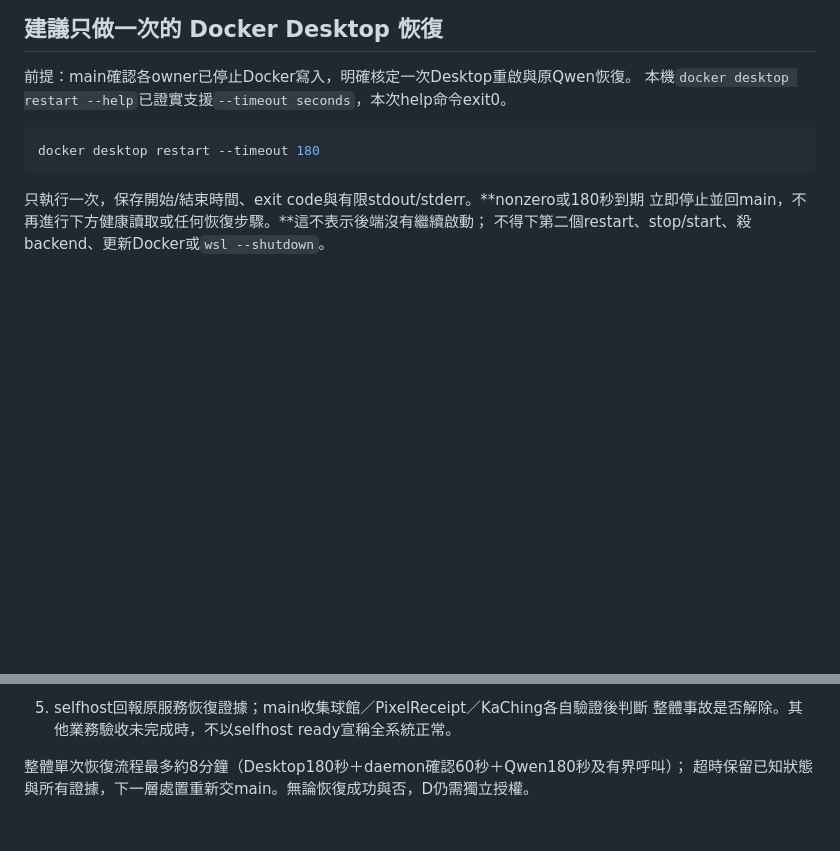
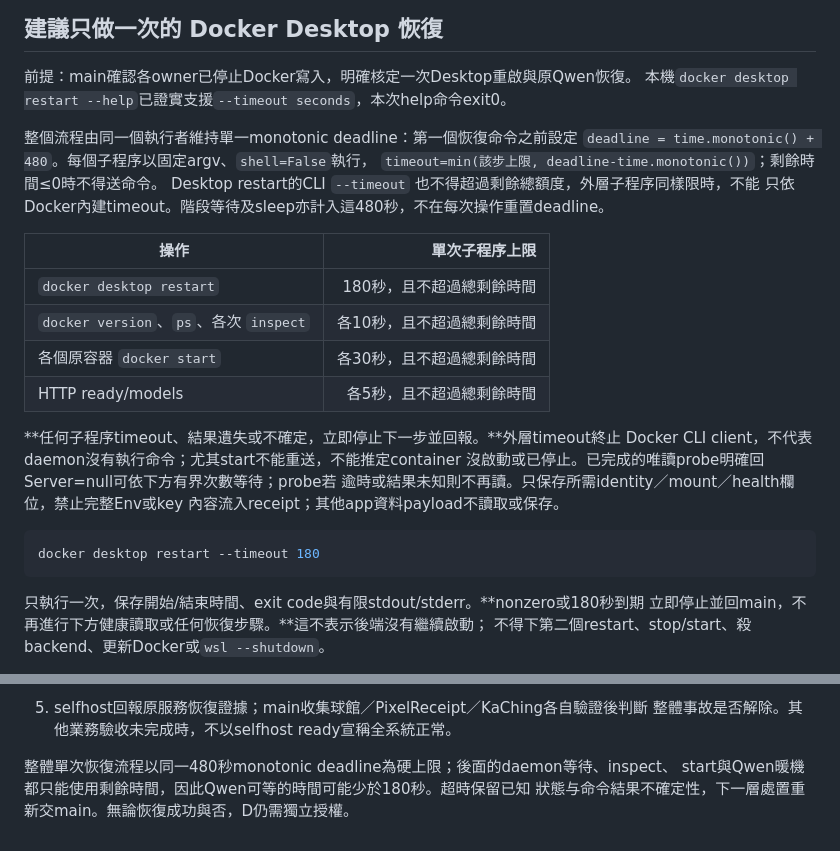
Before and after one commit to momonong/selfhost-models, a Markdown page: docs/scheduler-incident-recovery.md, 2 parts joined by grey strips. Drawn GitHub-style; blank space fills up the shorter version.

Commit message:
docs: bound incident recovery with a single monotonic deadline

````diff
--- a/docs/scheduler-incident-recovery.md
+++ b/docs/scheduler-incident-recovery.md
@@ -55,6 +55,25 @@ image或weights，不重建任何原容器。
 前提：main確認各owner已停止Docker寫入，明確核定一次Desktop重啟與原Qwen恢復。
 本機`docker desktop restart --help`已證實支援`--timeout seconds`，本次help命令exit0。
 
+整個流程由同一個執行者維持單一monotonic deadline：第一個恢復命令之前設定
+`deadline = time.monotonic() + 480`。每個子程序以固定argv、`shell=False`執行，
+`timeout=min(該步上限, deadline-time.monotonic())`；剩餘時間≤0時不得送命令。
+Desktop restart的CLI `--timeout` 也不得超過剩餘總額度，外層子程序同樣限時，不能
+只依Docker內建timeout。階段等待及sleep亦計入這480秒，不在每次操作重置deadline。
+
+| 操作 | 單次子程序上限 |
+|---|---:|
+| `docker desktop restart` | 180秒，且不超過總剩餘時間 |
+| `docker version`、`ps`、各次 `inspect` | 各10秒，且不超過總剩餘時間 |
+| 各個原容器 `docker start` | 各30秒，且不超過總剩餘時間 |
+| HTTP ready/models | 各5秒，且不超過總剩餘時間 |
+
+**任何子程序timeout、結果遺失或不確定，立即停止下一步並回報。**外層timeout終止
+Docker CLI client，不代表daemon沒有執行命令；尤其start不能重送，不能推定container
+沒啟動或已停止。已完成的唯讀probe明確回Server=null可依下方有界次數等待；probe若
+逾時或結果未知則不再讀。只保存所需identity／mount／health欄位，禁止完整Env或key
+內容流入receipt；其他app資料payload不讀取或保存。
+
 ```powershell
 docker desktop restart --timeout 180
 ```
@@ -96,5 +115,6 @@ docker desktop restart --timeout 180
 5. selfhost回報原服務恢復證據；main收集球館／PixelReceipt／KaChing各自驗證後判斷
    整體事故是否解除。其他業務驗收未完成時，不以selfhost ready宣稱全系統正常。
 
-整體單次恢復流程最多約8分鐘（Desktop180秒＋daemon確認60秒＋Qwen180秒及有界呼叫）；
-超時保留已知狀態與所有證據，下一層處置重新交main。無論恢復成功與否，D仍需獨立授權。
+整體單次恢復流程以同一480秒monotonic deadline為硬上限；後面的daemon等待、inspect、
+start與Qwen暖機都只能使用剩餘時間，因此Qwen可等的時間可能少於180秒。超時保留已知
+狀態与命令結果不確定性，下一層處置重新交main。無論恢復成功與否，D仍需獨立授權。
````
